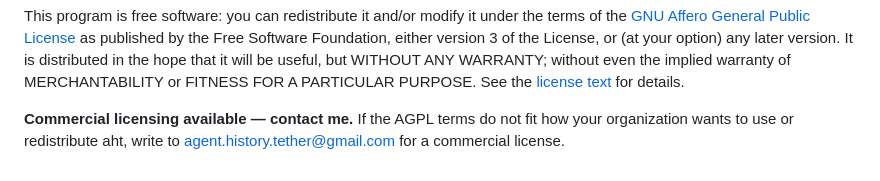
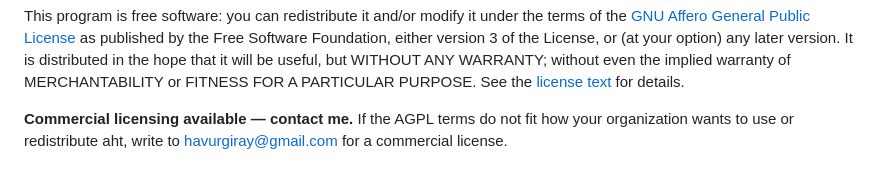
Before and after one commit to havurgiray/agent-history-tether, a Markdown page: README.md, the part around the change. GitHub-like rendering.

Commit message:
docs: use the author's address as the licensing contact

```diff
--- a/README.md
+++ b/README.md
@@ -208,5 +208,5 @@ PURPOSE.  See the [license text](LICENSE) for details.
 
 **Commercial licensing available — contact me.**  If the AGPL terms do
 not fit how your organization wants to use or redistribute aht, write to
-[agent.history.tether@gmail.com](mailto:agent.history.tether@gmail.com) for a commercial
+[havurgiray@gmail.com](mailto:havurgiray@gmail.com) for a commercial
 license.
```
